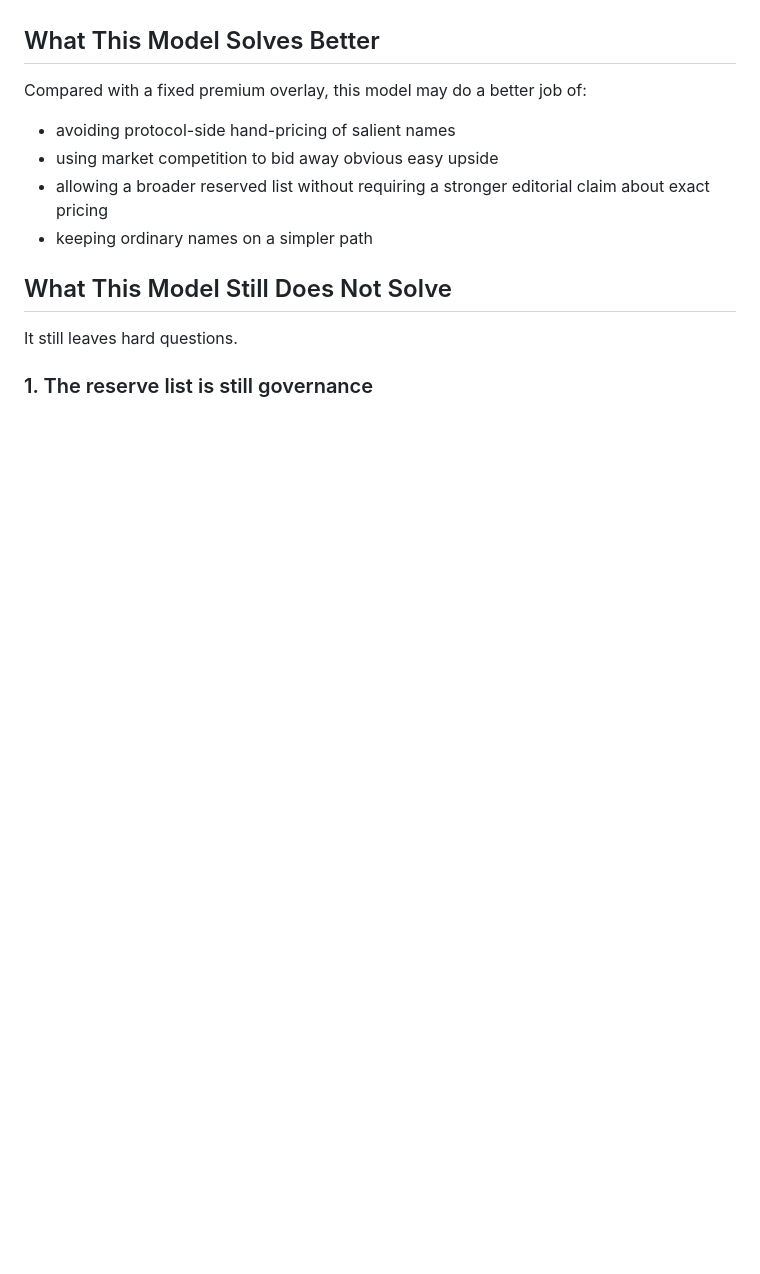
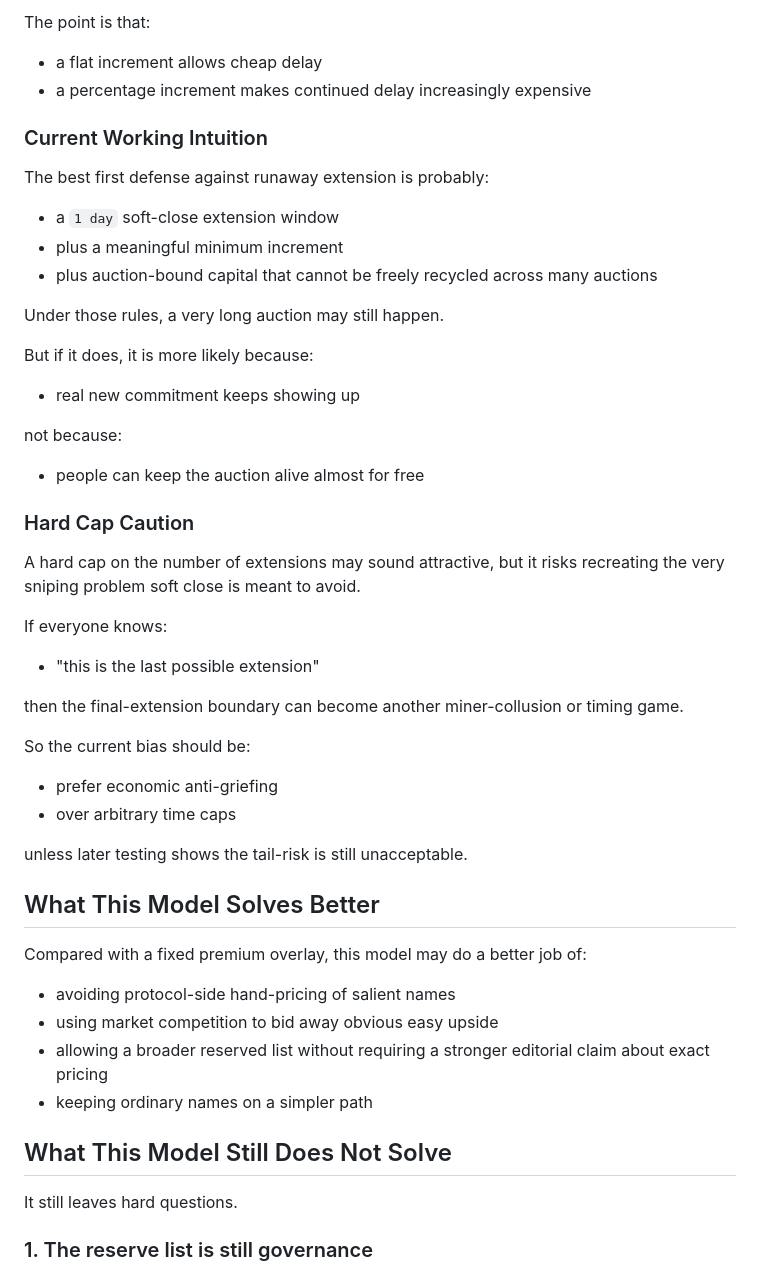
Before and after one commit to deekay/gns, a Markdown page: docs/research/RESERVED_NAME_AUCTION_LANE.md, the part around one of its changes. Rendered like a GitHub page; blank space fills up the shorter version.

Commit message:
Add auction extension pressure test

```diff
--- a/docs/research/RESERVED_NAME_AUCTION_LANE.md
+++ b/docs/research/RESERVED_NAME_AUCTION_LANE.md
@@ -347,3 +420,43 @@ The exact increment rule is still open, but the principle should be explicit.
+The point is that:
+
+- a flat increment allows cheap delay
+- a percentage increment makes continued delay increasingly expensive
+
+### Current Working Intuition
+
+The best first defense against runaway extension is probably:
+
+- a `1 day` soft-close extension window
+- plus a meaningful minimum increment
+- plus auction-bound capital that cannot be freely recycled across many auctions
+
+Under those rules, a very long auction may still happen.
+
+But if it does, it is more likely because:
+
+- real new commitment keeps showing up
+
+not because:
+
+- people can keep the auction alive almost for free
+
+### Hard Cap Caution
+
+A hard cap on the number of extensions may sound attractive, but it risks recreating the very sniping problem soft close is meant to avoid.
+
+If everyone knows:
+
+- "this is the last possible extension"
+
+then the final-extension boundary can become another miner-collusion or timing game.
+
+So the current bias should be:
+
+- prefer economic anti-griefing
+- over arbitrary time caps
+
+unless later testing shows the tail-risk is still unacceptable.
+
 ## What This Model Solves Better
 
 Compared with a fixed premium overlay, this model may do a better job of:
```
Also changed, not shown: other parts of docs/research/RESERVED_NAME_AUCTION_LANE.md (+73 -0 lines).
